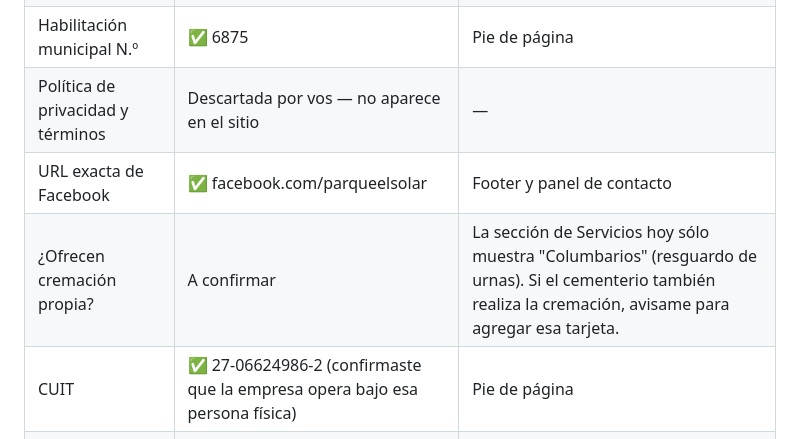
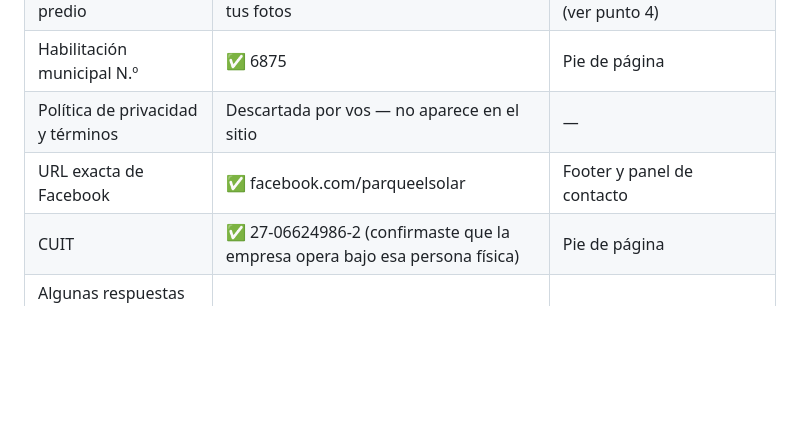
Before and after one commit to eliseoperovic/Parque-El-Solar, a Markdown page: README.md, the part around the change. Rendered like a GitHub page; blank space fills up the shorter version.

Commit message:
Confirmar que no ofrecen cremación propia
El cliente confirmó que el cementerio no realiza cremación propia; la
sección de Servicios ya sólo mostraba "Columbarios" como resguardo de
urnas, sin afirmar que realizan la cremación, así que no hace falta
tocar el contenido. Se retira la fila correspondiente de la tabla de
pendientes en el README.

Co-Authored-By: Claude Sonnet 5 <noreply@anthropic.com>
Claude-Session: https://claude.ai/code/session_01BbPpBSdpb614hAF8s5Ay1J

```diff
--- a/README.md
+++ b/README.md
@@ -134,7 +134,6 @@ la publicación del sitio; se actualizan cuando los tengas.
 | Habilitación municipal N.º | ✅ 6875 | Pie de página |
 | Política de privacidad y términos | Descartada por vos — no aparece en el sitio | — |
 | URL exacta de Facebook | ✅ facebook.com/parqueelsolar | Footer y panel de contacto |
-| ¿Ofrecen cremación propia? | A confirmar | La sección de Servicios hoy sólo muestra "Columbarios" (resguardo de urnas). Si el cementerio también realiza la cremación, avisame para agregar esa tarjeta. |
 | CUIT | ✅ 27-06624986-2 (confirmaste que la empresa opera bajo esa persona física) | Pie de página |
 | Algunas respuestas de las Preguntas frecuentes | Redactadas como texto de partida | Ver aviso abajo |
 
```
